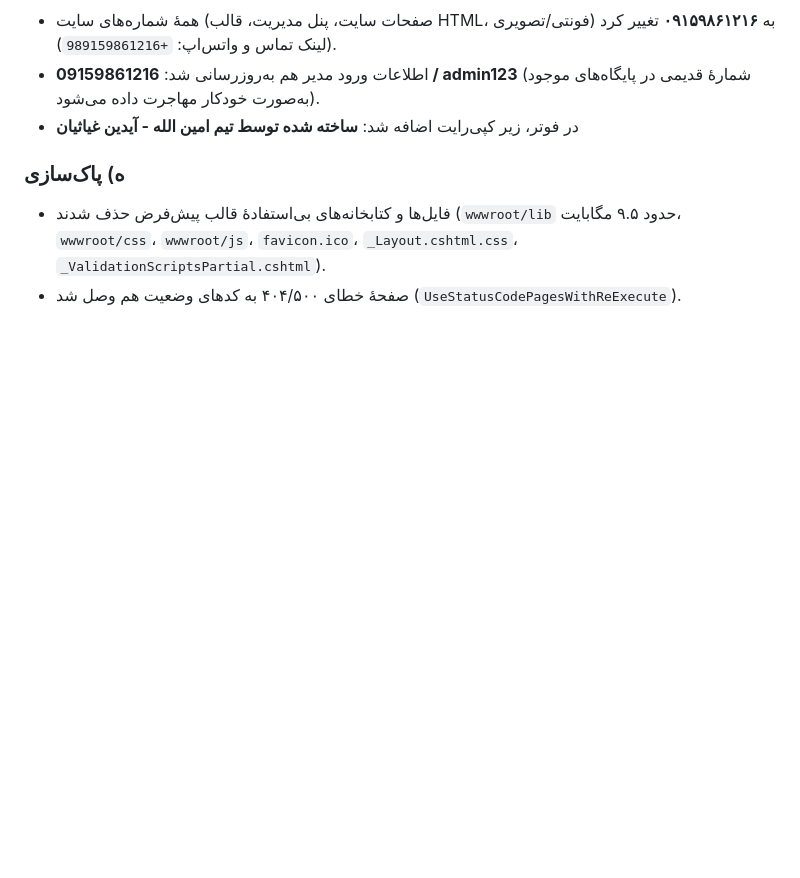
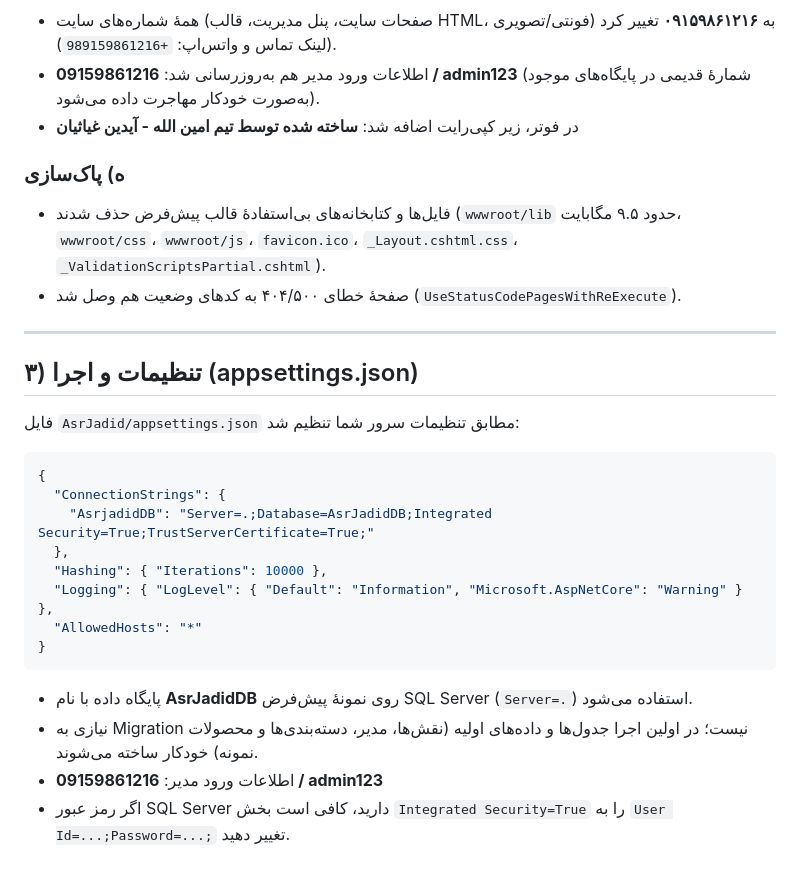
Before and after one commit to AidinGhiasian/AsrJadid, a Markdown page: ASRJADID-PROJECT-NOTES.md, the part around the change. Drawn GitHub-style; blank space fills up the shorter version.

Commit message:
به‌روزرسانی گزارش پروژه با تنظیمات appsettings و روش اجرا
Co-authored-by: arena-agent <297053741+arena-agent@users.noreply.github.com>

````diff
--- a/ASRJADID-PROJECT-NOTES.md
+++ b/ASRJADID-PROJECT-NOTES.md
@@ -102,3 +102,26 @@
 ### ه) پاک‌سازی
 - فایل‌ها و کتابخانه‌های بی‌استفادهٔ قالب پیش‌فرض حذف شدند (`wwwroot/lib` حدود ۹.۵ مگابایت، `wwwroot/css`، `wwwroot/js`، `favicon.ico`، `_Layout.cshtml.css`، `_ValidationScriptsPartial.cshtml`).
 - صفحهٔ خطای ۴۰۴/۵۰۰ به کدهای وضعیت هم وصل شد (`UseStatusCodePagesWithReExecute`).
+
+
+---
+
+## ۳) تنظیمات و اجرا (appsettings.json)
+
+فایل `AsrJadid/appsettings.json` مطابق تنظیمات سرور شما تنظیم شد:
+
+```json
+{
+  "ConnectionStrings": {
+    "AsrjadidDB": "Server=.;Database=AsrJadidDB;Integrated Security=True;TrustServerCertificate=True;"
+  },
+  "Hashing": { "Iterations": 10000 },
+  "Logging": { "LogLevel": { "Default": "Information", "Microsoft.AspNetCore": "Warning" } },
+  "AllowedHosts": "*"
+}
+```
+
+- پایگاه داده با نام **AsrJadidDB** روی نمونهٔ پیش‌فرض SQL Server (`Server=.`) استفاده می‌شود.
+- نیازی به Migration نیست؛ در اولین اجرا جدول‌ها و داده‌های اولیه (نقش‌ها، مدیر، دسته‌بندی‌ها و محصولات نمونه) خودکار ساخته می‌شوند.
+- اطلاعات ورود مدیر: **09159861216 / admin123**
+- اگر رمز عبور SQL Server دارید، کافی است بخش `Integrated Security=True` را به `User Id=...;Password=...;` تغییر دهید.
````
